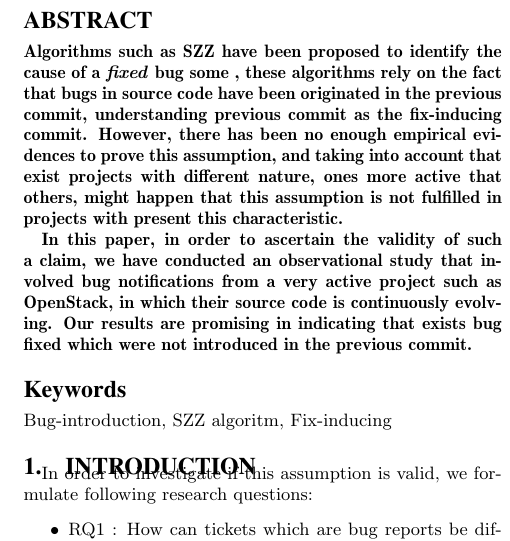
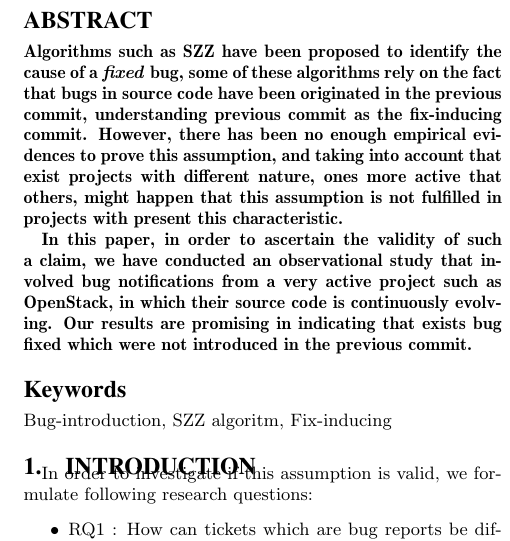
Before and after one commit to LibreSoftTeam/PreviousCommit_MSR-16, a LaTeX paper (paperMSR.tex): part of one column of page 1 of 3, cut so that both start at the same text. Compiled offline with pdfLaTeX.

Commit message:
Modifying the abstract

```diff
--- a/paperMSR.tex
+++ b/paperMSR.tex
@@ -167,7 +167,7 @@ Jesus M. Gonzalez-Barahon\\
 
 \maketitle
 \begin{abstract}
-\textbf{Algorithms such as SZZ have been proposed to identify the cause of a \textit{fixed} bug some , these algorithms rely on the fact that bugs in source code have been originated in the previous commit, understanding previous commit as the fix-inducing commit. However, there has been no enough empirical evidences to prove this assumption, and taking into account that exist projects with different nature, ones more active that others, might happen that this assumption is not fulfilled in projects with present this characteristic.}
+\textbf{Algorithms such as SZZ have been proposed to identify the cause of a \textit{fixed} bug, some of these algorithms rely on the fact that bugs in source code have been originated in the previous commit, understanding previous commit as the fix-inducing commit. However, there has been no enough empirical evidences to prove this assumption, and taking into account that exist projects with different nature, ones more active that others, might happen that this assumption is not fulfilled in projects with present this characteristic.}
 
 \textbf{In this paper, in order to ascertain the validity of such a claim, we have conducted an observational study that involved bug notifications from a very active project such as OpenStack, in which their source code is continuously evolving. Our results are promising in indicating that exists bug fixed which were not introduced in the previous commit.}
 \end{abstract}
```
Also changed, not shown: paperMSR.pdf.
